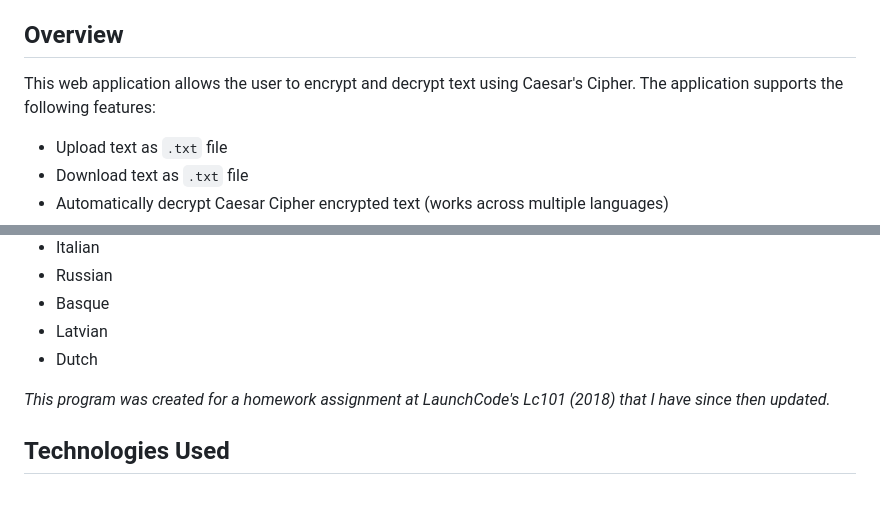
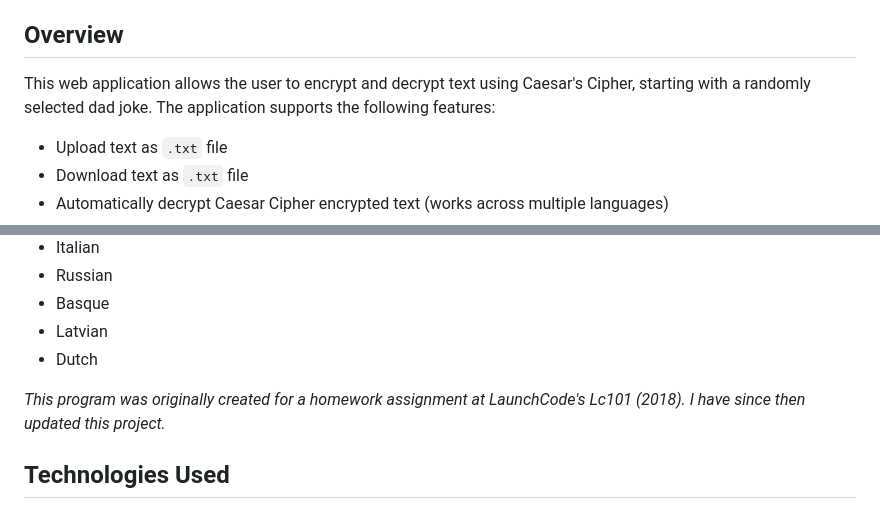
Before and after one commit to theodoremoreland/WebCaesar, a Markdown page: README.md, 2 parts joined by grey strips. Rendered like a GitHub page.

```diff
--- a/README.md
+++ b/README.md
@@ -16,7 +16,7 @@
 
 ## Overview
 
-This web application allows the user to encrypt and decrypt text using Caesar's Cipher. The application supports the following features:
+This web application allows the user to encrypt and decrypt text using Caesar's Cipher, starting with a randomly selected dad joke. The application supports the following features:
 
 -   Upload text as `.txt` file
 -   Download text as `.txt` file
@@ -36,7 +36,7 @@ This web application allows the user to encrypt and decrypt text using Caesar's
 -   Latvian
 -   Dutch
 
-_This program was created for a homework assignment at LaunchCode's Lc101 (2018) that I have since then updated._
+_This program was originally created for a homework assignment at LaunchCode's Lc101 (2018). I have since then updated this project._
 
 ## Technologies Used
 
```
